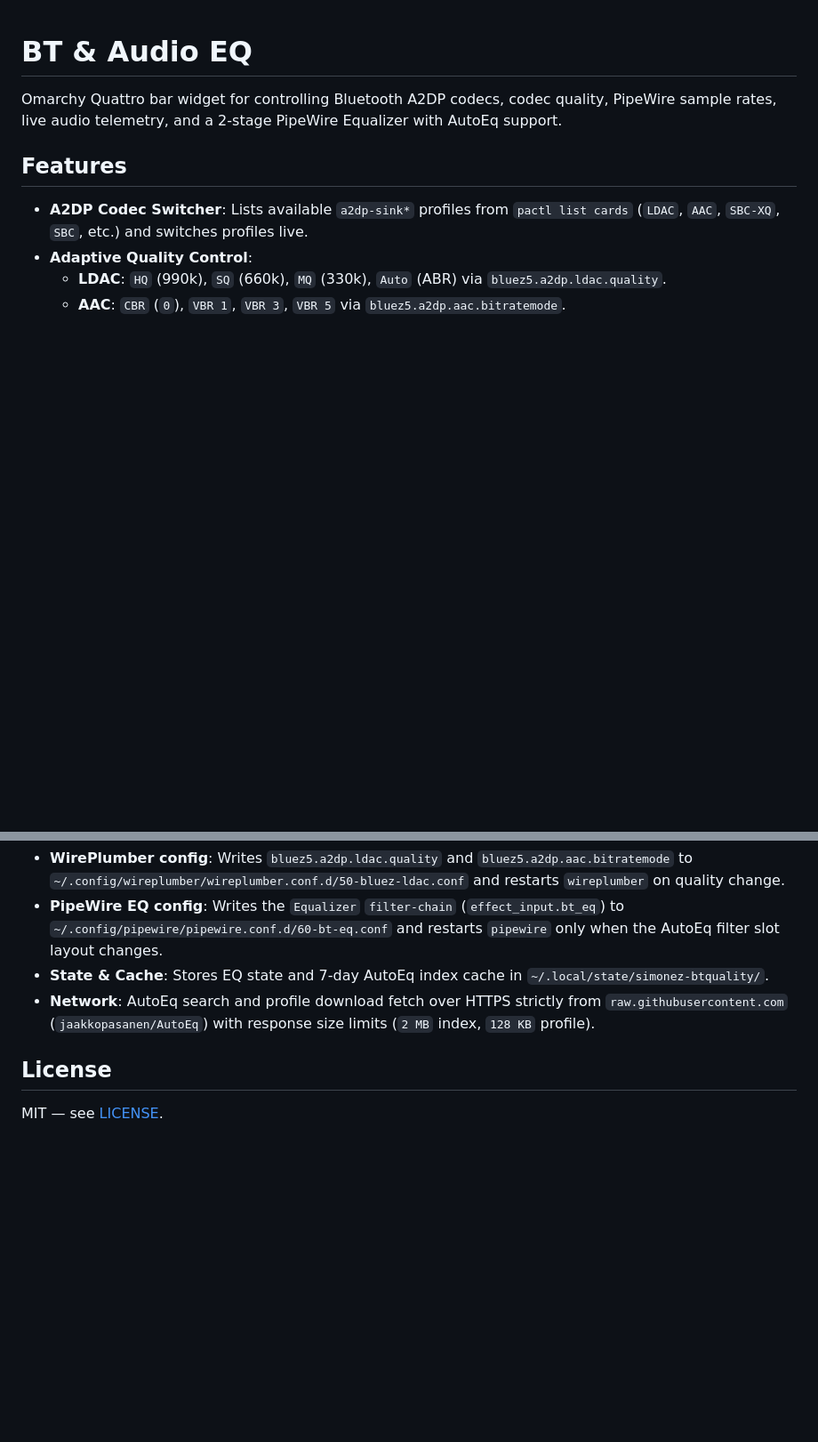
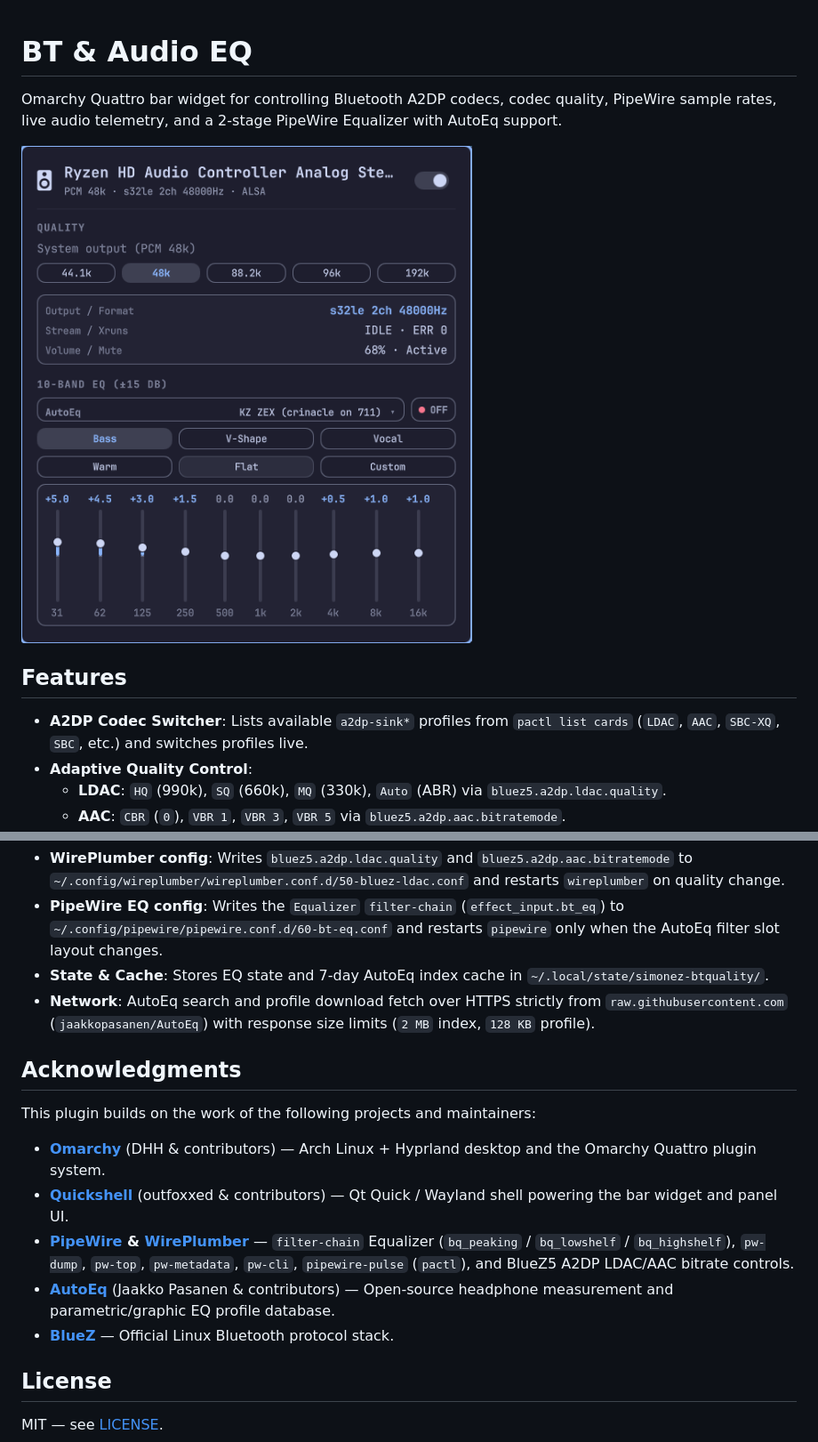
Before and after one commit to simonezpx3/omarchy-bt-audio-eq, a Markdown page: README.md, 2 parts joined by grey strips. Shown at 89% size. Rendered like a GitHub page; pictures changed too: assets/screenshot.png (added); blank space fills up the shorter version.

Commit message:
docs: add panel screenshot and acknowledgments to README

```diff
--- a/README.md
+++ b/README.md
@@ -1,6 +1,8 @@
 # BT & Audio EQ
 
 Omarchy Quattro bar widget for controlling Bluetooth A2DP codecs, codec quality, PipeWire sample rates, live audio telemetry, and a 2-stage PipeWire Equalizer with AutoEq support.
+
+![BT & Audio EQ Panel](assets/screenshot.png)
 
 ## Features
 
@@ -29,6 +31,16 @@ Omarchy Quattro bar widget for controlling Bluetooth A2DP codecs, codec quality,
 - **State & Cache**: Stores EQ state and 7-day AutoEq index cache in `~/.local/state/simonez-btquality/`.
 - **Network**: AutoEq search and profile download fetch over HTTPS strictly from `raw.githubusercontent.com` (`jaakkopasanen/AutoEq`) with response size limits (`2 MB` index, `128 KB` profile).
 
+## Acknowledgments
+
+This plugin builds on the work of the following projects and maintainers:
+
+- **[Omarchy](https://omarchy.org/)** (DHH & contributors) — Arch Linux + Hyprland desktop and the Omarchy Quattro plugin system.
+- **[Quickshell](https://quickshell.outfoxxed.me/)** (outfoxxed & contributors) — Qt Quick / Wayland shell powering the bar widget and panel UI.
+- **[PipeWire](https://pipewire.org/) & [WirePlumber](https://pipewire.pages.freedesktop.org/wireplumber/)** — `filter-chain` Equalizer (`bq_peaking` / `bq_lowshelf` / `bq_highshelf`), `pw-dump`, `pw-top`, `pw-metadata`, `pw-cli`, `pipewire-pulse` (`pactl`), and BlueZ5 A2DP LDAC/AAC bitrate controls.
+- **[AutoEq](https://github.com/jaakkopasanen/AutoEq)** (Jaakko Pasanen & contributors) — Open-source headphone measurement and parametric/graphic EQ profile database.
+- **[BlueZ](https://www.bluez.org/)** — Official Linux Bluetooth protocol stack.
+
 ## License
 
 MIT — see [LICENSE](LICENSE).
```
